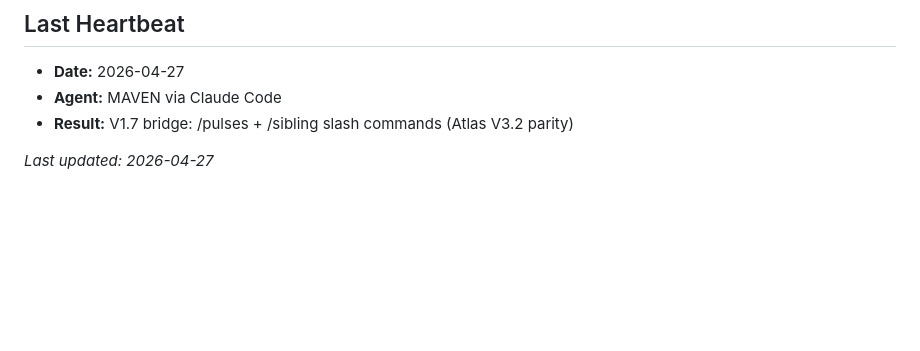
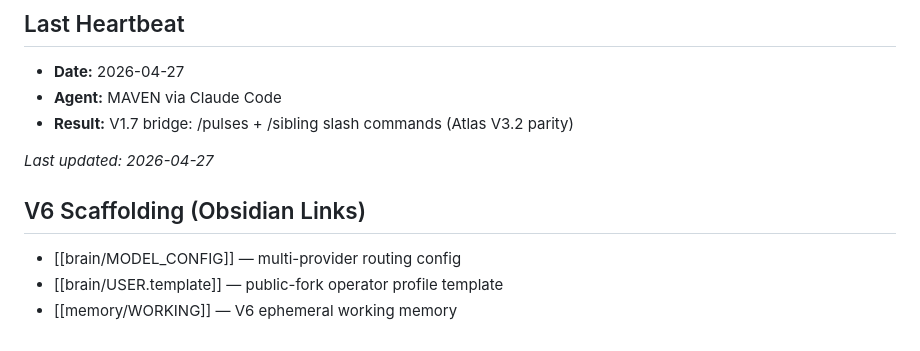
Before and after one commit to CC90210/CMO-Agent, a Markdown page: brain/STATE.md, the part around the change. Drawn GitHub-style; blank space fills up the shorter version.

Commit message:
maven: wire V6 files into Obsidian graph (MODEL_CONFIG, USER.template, WORKING) — orphan health gain

```diff
--- a/brain/STATE.md
+++ b/brain/STATE.md
@@ -82,3 +82,9 @@ tags: [state, ephemeral]
 - **Result:** V1.7 bridge: /pulses + /sibling slash commands (Atlas V3.2 parity)
 
 *Last updated: 2026-04-27*
+
+## V6 Scaffolding (Obsidian Links)
+
+- [[brain/MODEL_CONFIG]] — multi-provider routing config
+- [[brain/USER.template]] — public-fork operator profile template
+- [[memory/WORKING]] — V6 ephemeral working memory
```
